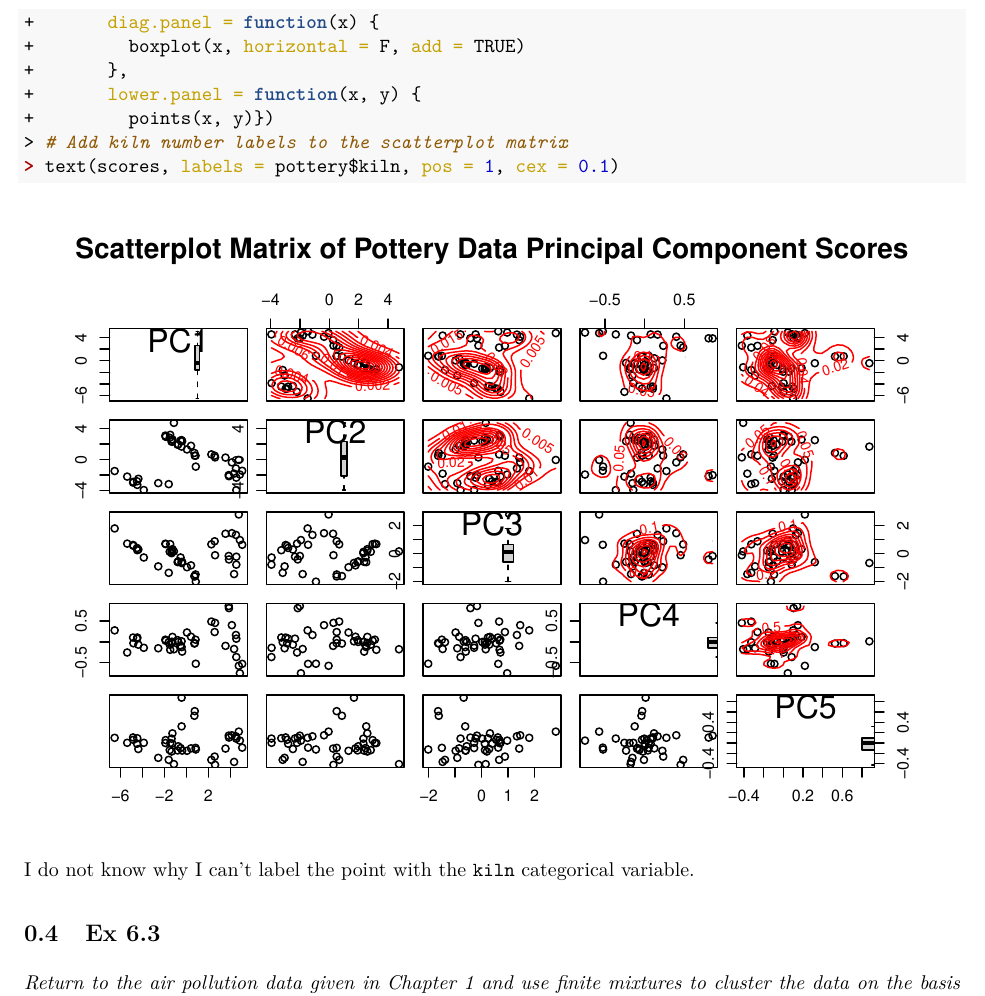
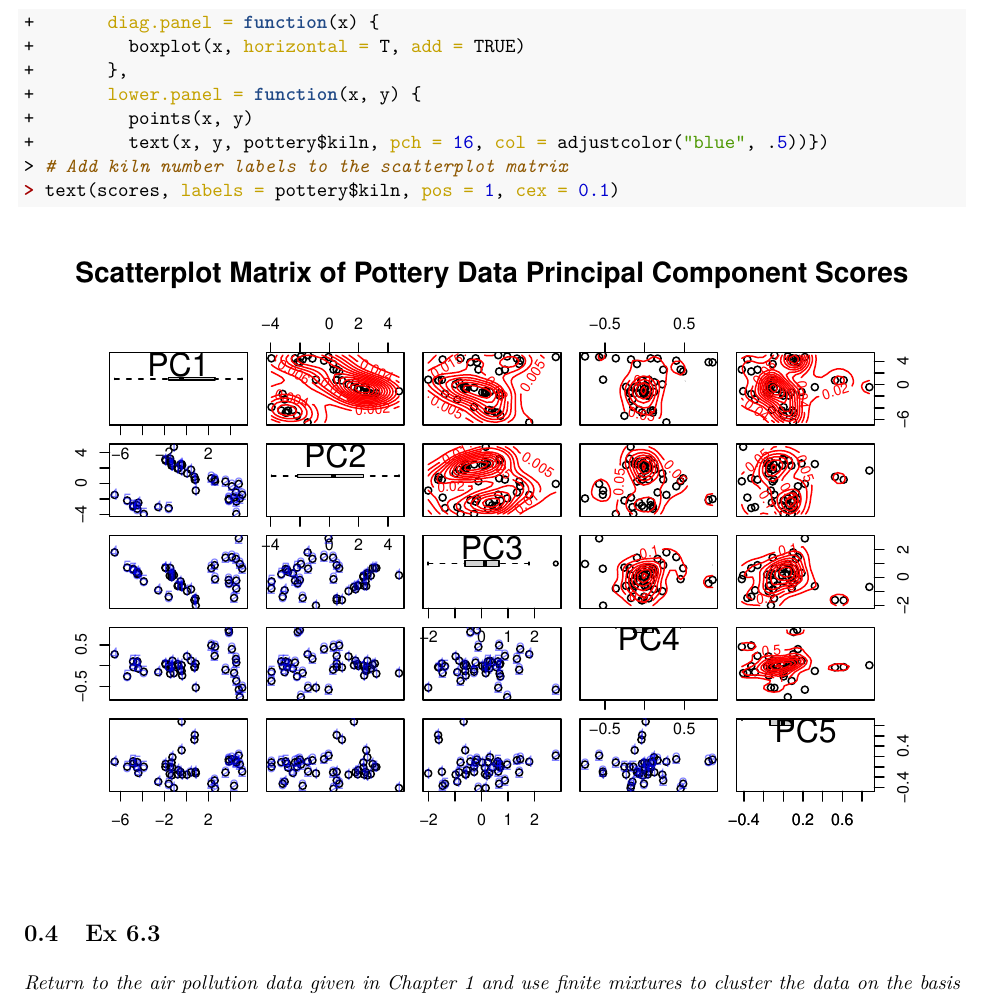
Before and after one commit to cgpan/hudm6122_homeworks, an R Markdown document (homework_06/HUDM6122-Homework_06-Chenguang-Pan.Rmd): part of page 4 of 6, cut so that both start at the same text. The pictures show the output file homework_06/HUDM6122-Homework_06-Chenguang-Pan.pdf that the author committed with the source.

Commit message:
HW06 Finished V1.1

````diff
--- a/homework_06/HUDM6122-Homework_06-Chenguang-Pan.Rmd
+++ b/homework_06/HUDM6122-Homework_06-Chenguang-Pan.Rmd
@@ -110,14 +110,14 @@ pairs(scores,
         contour(den, add = TRUE,col="red",lwd=1)
       },
       diag.panel = function(x) {
-        boxplot(x, horizontal = F, add = TRUE)
+        boxplot(x, horizontal = T, add = TRUE)
       },
       lower.panel = function(x, y) {
-        points(x, y)})
+        points(x, y)
+        text(x, y, pottery$kiln, pch = 16, col = adjustcolor("blue", .5))})
 # Add kiln number labels to the scatterplot matrix
 text(scores, labels = pottery$kiln, pos = 1, cex = 0.1)
 ```
-I do not know why I can't label the point with the `kiln` categorical variable.
 
 ## Ex 6.3
 *Return to the air pollution data given in Chapter 1 and use finite mixtures to cluster the data on the basis of the six climate and ecology variables (i.e., excluding the sulphur dioxide concentration). Investigate how sulphur dioxide concentration varies in the clusters you find both graphically and by formal significance testing.*
````
Also changed, not shown: homework_06/HUDM6122-Homework_06-Chenguang-Pan.pdf, homework_06/HUDM6122-Homework_06-Chenguang-Pan.tex, homework_06/HUDM6122-Homework_06-Chenguang-Pan_files/figure-latex/unnamed-chunk-5-1.pdf, 7 other files.
